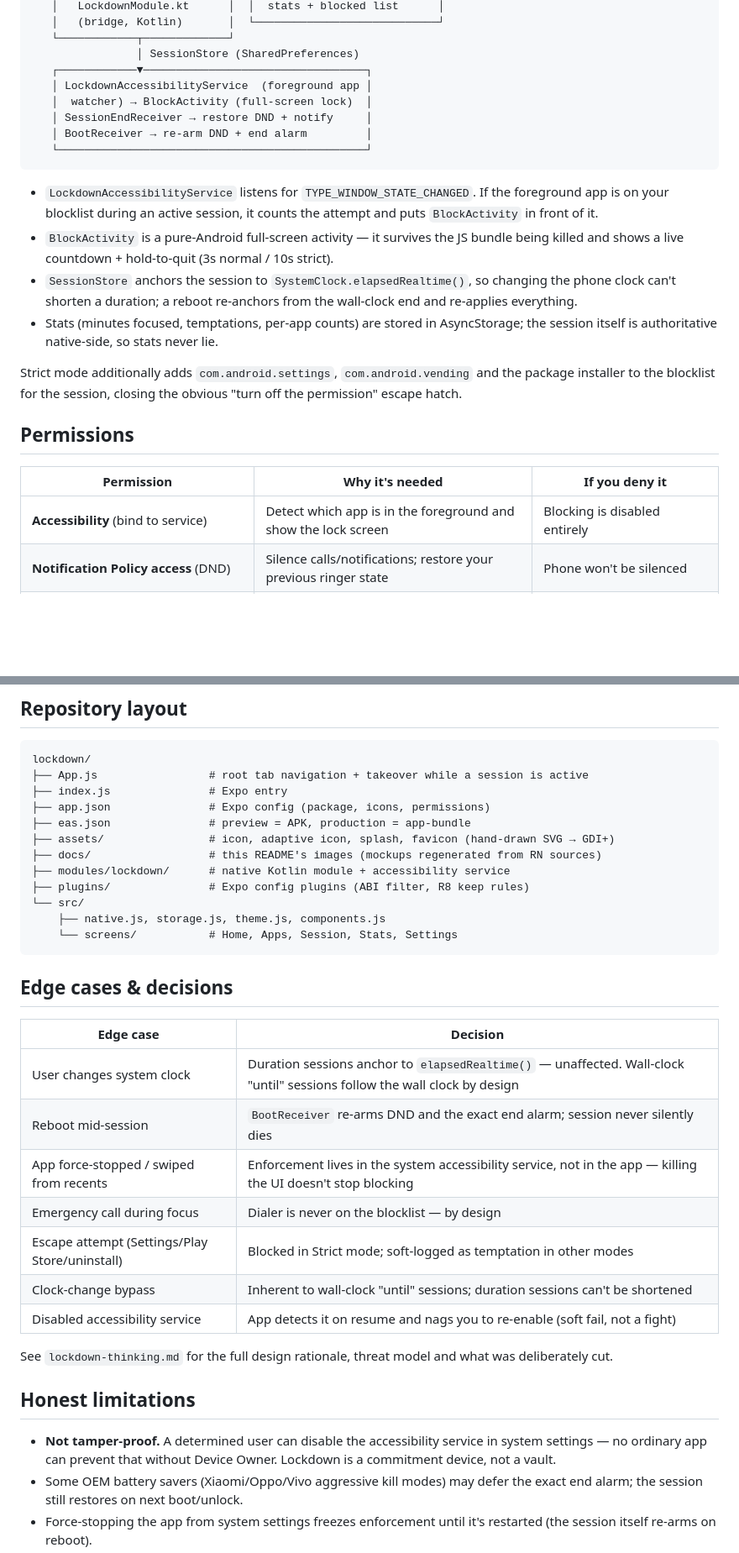
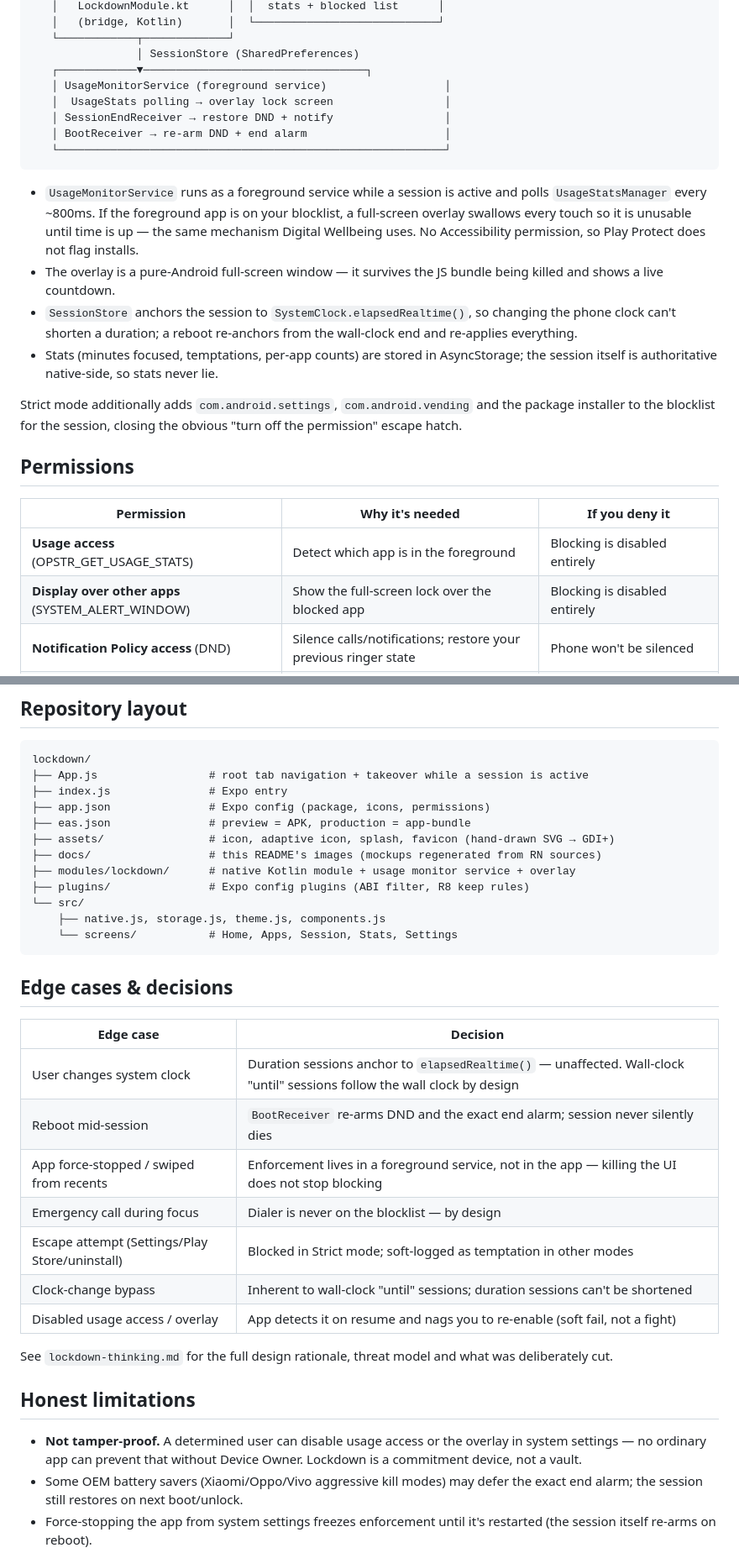
Before and after one commit to Sagar0810k/lockdown, a Markdown page: README.md, 2 parts joined by grey strips. Shown at 84% size. Drawn GitHub-style; blank space fills up the shorter version.

````diff
--- a/README.md
+++ b/README.md
@@ -68,15 +68,15 @@ React Native (Expo SDK 58) UI + a small native Kotlin core in `modules/lockdown/
    └────────────┬─────────────┘
                 │ SessionStore (SharedPreferences)
    ┌────────────▼──────────────────────────────────┐
-   │ LockdownAccessibilityService  (foreground app │
-   │  watcher) → BlockActivity (full-screen lock)  │
-   │ SessionEndReceiver → restore DND + notify     │
-   │ BootReceiver → re-arm DND + end alarm         │
-   └───────────────────────────────────────────────┘
+   │ UsageMonitorService (foreground service)                  │
+   │  UsageStats polling → overlay lock screen                 │
+   │ SessionEndReceiver → restore DND + notify                 │
+   │ BootReceiver → re-arm DND + end alarm                     │
+   └───────────────────────────────────────────────────────────┘
 ```
 
-- `LockdownAccessibilityService` listens for `TYPE_WINDOW_STATE_CHANGED`. If the foreground app is on your blocklist during an active session, it counts the attempt and puts `BlockActivity` in front of it.
-- `BlockActivity` is a pure-Android full-screen activity — it survives the JS bundle being killed and shows a live countdown + hold-to-quit (3s normal / 10s strict).
+- `UsageMonitorService` runs as a foreground service while a session is active and polls `UsageStatsManager` every ~800ms. If the foreground app is on your blocklist, a full-screen overlay swallows every touch so it is unusable until time is up — the same mechanism Digital Wellbeing uses. No Accessibility permission, so Play Protect does not flag installs.
+- The overlay is a pure-Android full-screen window — it survives the JS bundle being killed and shows a live countdown.
 - `SessionStore` anchors the session to `SystemClock.elapsedRealtime()`, so changing the phone clock can't shorten a duration; a reboot re-anchors from the wall-clock end and re-applies everything.
 - Stats (minutes focused, temptations, per-app counts) are stored in AsyncStorage; the session itself is authoritative native-side, so stats never lie.
 
@@ -86,7 +86,8 @@ Strict mode additionally adds `com.android.settings`, `com.android.vending` and
 
 | Permission | Why it's needed | If you deny it |
 |---|---|---|
-| **Accessibility** (bind to service) | Detect which app is in the foreground and show the lock screen | Blocking is disabled entirely |
+| **Usage access** (OPSTR_GET_USAGE_STATS) | Detect which app is in the foreground | Blocking is disabled entirely |
+| **Display over other apps** (SYSTEM_ALERT_WINDOW) | Show the full-screen lock over the blocked app | Blocking is disabled entirely |
 | **Notification Policy access** (DND) | Silence calls/notifications; restore your previous ringer state | Phone won't be silenced |
 | **Receive boot completed** | Re-arm the session after a reboot | Session silently ends on reboot |
 | **Use exact alarm** | Fire the session-end alarm exactly on time, even in Doze | End may be delayed by OEM battery savers |
@@ -148,7 +149,7 @@ lockdown/
 ├── eas.json               # preview = APK, production = app-bundle
 ├── assets/                # icon, adaptive icon, splash, favicon (hand-drawn SVG → GDI+)
 ├── docs/                  # this README's images (mockups regenerated from RN sources)
-├── modules/lockdown/      # native Kotlin module + accessibility service
+├── modules/lockdown/      # native Kotlin module + usage monitor service + overlay
 ├── plugins/               # Expo config plugins (ABI filter, R8 keep rules)
 └── src/
     ├── native.js, storage.js, theme.js, components.js
@@ -161,17 +162,17 @@ lockdown/
 |---|---|
 | User changes system clock | Duration sessions anchor to `elapsedRealtime()` — unaffected. Wall-clock "until" sessions follow the wall clock by design |
 | Reboot mid-session | `BootReceiver` re-arms DND and the exact end alarm; session never silently dies |
-| App force-stopped / swiped from recents | Enforcement lives in the system accessibility service, not in the app — killing the UI doesn't stop blocking |
+| App force-stopped / swiped from recents | Enforcement lives in a foreground service, not in the app — killing the UI does not stop blocking |
 | Emergency call during focus | Dialer is never on the blocklist — by design |
 | Escape attempt (Settings/Play Store/uninstall) | Blocked in Strict mode; soft-logged as temptation in other modes |
 | Clock-change bypass | Inherent to wall-clock "until" sessions; duration sessions can't be shortened |
-| Disabled accessibility service | App detects it on resume and nags you to re-enable (soft fail, not a fight) |
+| Disabled usage access / overlay | App detects it on resume and nags you to re-enable (soft fail, not a fight) |
 
 See `lockdown-thinking.md` for the full design rationale, threat model and what was deliberately cut.
 
 ## Honest limitations
 
-- **Not tamper-proof.** A determined user can disable the accessibility service in system settings — no ordinary app can prevent that without Device Owner. Lockdown is a commitment device, not a vault.
+- **Not tamper-proof.** A determined user can disable usage access or the overlay in system settings — no ordinary app can prevent that without Device Owner. Lockdown is a commitment device, not a vault.
 - Some OEM battery savers (Xiaomi/Oppo/Vivo aggressive kill modes) may defer the exact end alarm; the session still restores on next boot/unlock.
 - Force-stopping the app from system settings freezes enforcement until it's restarted (the session itself re-arms on reboot).
 - 14-day stats chart is a view, not a data export — no accounts, no sync, nothing leaves the phone.
````
Also changed, not shown: other parts of README.md (+4 -4 lines), docs/images/apps.png, docs/images/focus.png, docs/images/setup.png, docs/images/stats.png, 15 other files.
